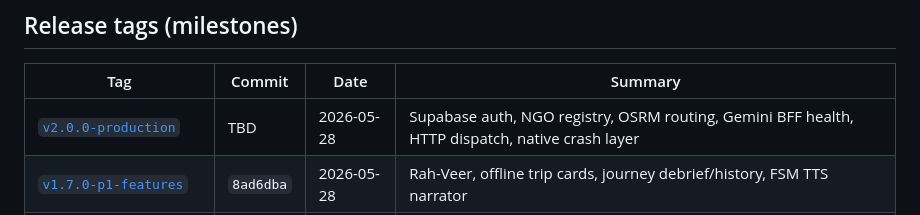
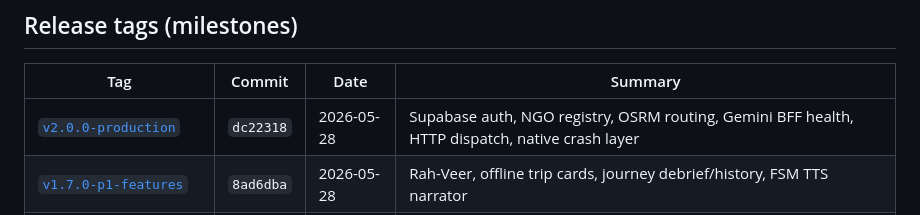
Before and after one commit to Stormynubee/novadrive, a Markdown page: docs/VERSION_HISTORY.md, the part around the change. Drawn GitHub-style.

Commit message:
docs: record v2.0.0-production commit hash in VERSION_HISTORY

```diff
--- a/docs/VERSION_HISTORY.md
+++ b/docs/VERSION_HISTORY.md
@@ -16,7 +16,7 @@ https://github.com/Stormynubee/novadrive/compare/<older>...<newer>
 
 | Tag | Commit | Date | Summary |
 |-----|--------|------|---------|
-| [`v2.0.0-production`](https://github.com/Stormynubee/novadrive/releases/tag/v2.0.0-production) | TBD | 2026-05-28 | Supabase auth, NGO registry, OSRM routing, Gemini BFF health, HTTP dispatch, native crash layer |
+| [`v2.0.0-production`](https://github.com/Stormynubee/novadrive/releases/tag/v2.0.0-production) | `dc22318` | 2026-05-28 | Supabase auth, NGO registry, OSRM routing, Gemini BFF health, HTTP dispatch, native crash layer |
 | [`v1.7.0-p1-features`](https://github.com/Stormynubee/novadrive/releases/tag/v1.7.0-p1-features) | `8ad6dba` | 2026-05-28 | Rah-Veer, offline trip cards, journey debrief/history, FSM TTS narrator |
 | [`v1.6.0-hud-redesign`](https://github.com/Stormynubee/novadrive/releases/tag/v1.6.0-hud-redesign) | `8ad6dba` | 2026-05-28 | Drive HUD: SOS top, compact speedometer, fixed layout |
 | [`v1.5.0-margi-rebrand`](https://github.com/Stormynubee/novadrive/releases/tag/v1.5.0-margi-rebrand) | `50205c7` | 2026-05-28 | Margi Care Path rebrand, `com.margi.app`, MARGI GHP, docs/banner sweep |
```
